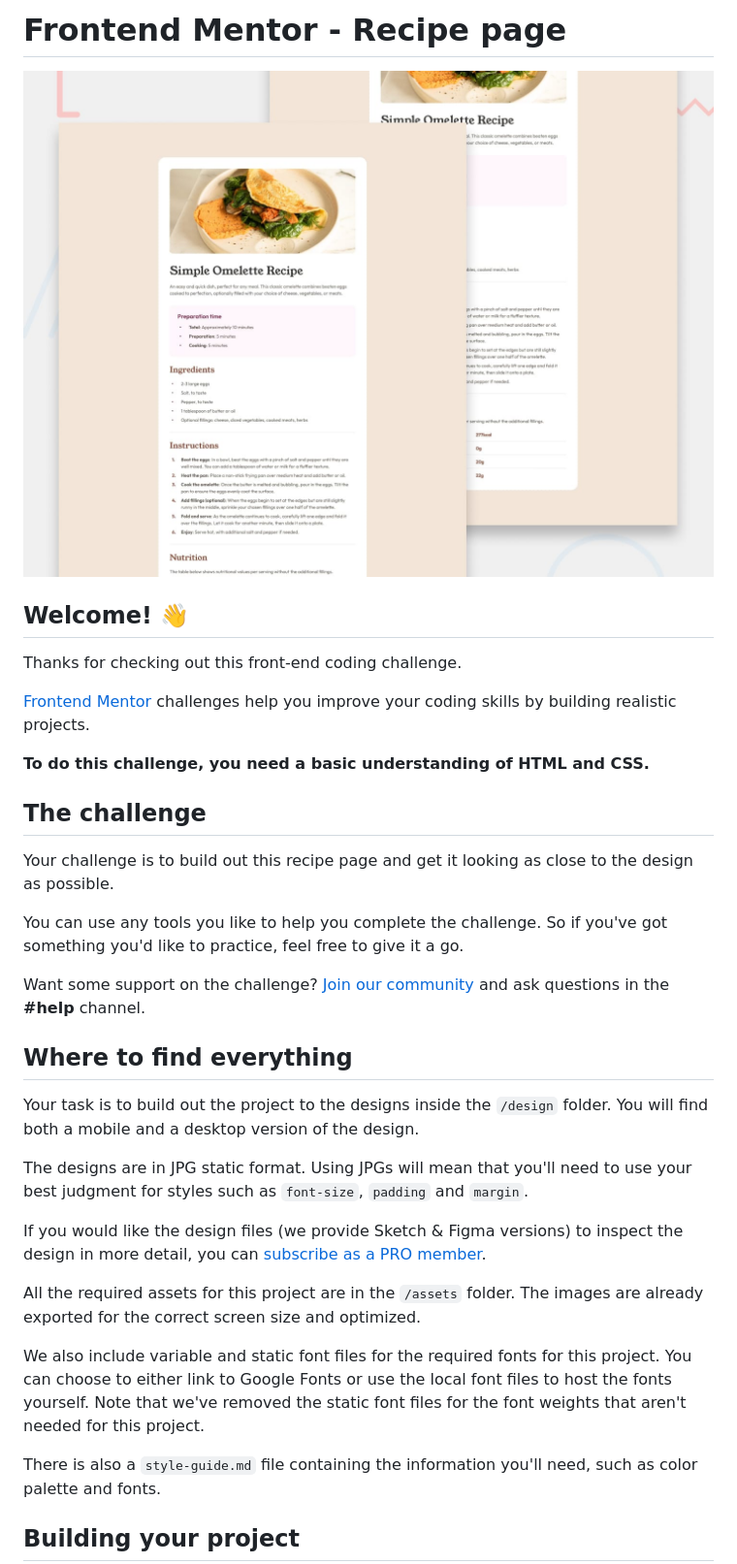
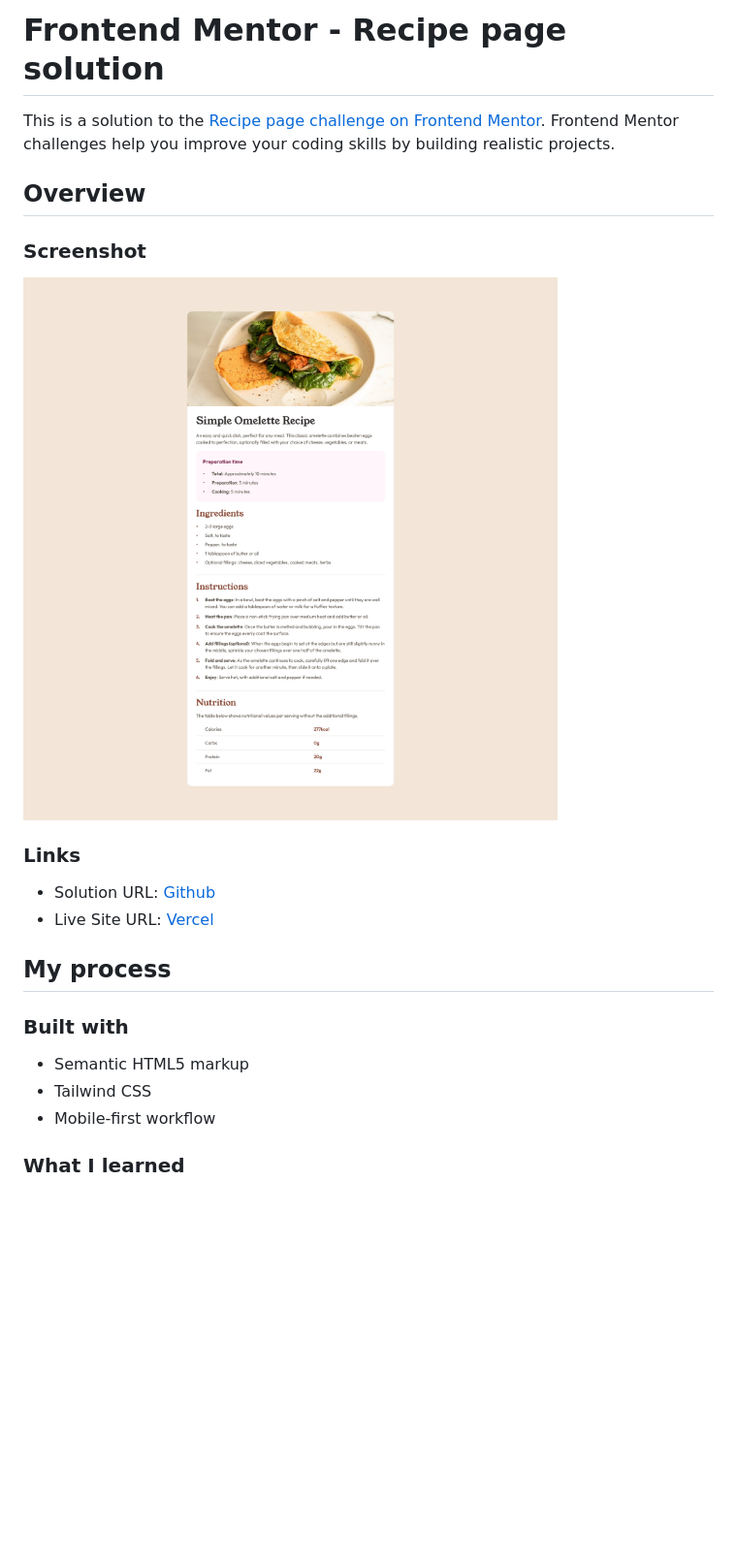
Before and after one commit to laravue-18/frontend-mentor-recipe-page, a Markdown page: README.md, the part around the change printed below. Shown: that part at 97% size. Drawn GitHub-style; pictures changed too: screenshot.png (added); blank space fills up the shorter version.

```diff
--- a/README.md
+++ b/README.md
@@ -1,36 +1,25 @@
-# Frontend Mentor - Recipe page
+# Frontend Mentor - Recipe page solution
 
-![Design preview for the Recipe page coding challenge](./preview.jpg)
+This is a solution to the [Recipe page challenge on Frontend Mentor](https://www.frontendmentor.io/challenges/recipe-page-KiTsR8QQKm). Frontend Mentor challenges help you improve your coding skills by building realistic projects.
 
-## Welcome! 👋
+## Overview
 
-Thanks for checking out this front-end coding challenge.
+### Screenshot
 
-[Frontend Mentor](https://www.frontendmentor.io) challenges help you improve your coding skills by building realistic projects.
+![](./screenshot.png)
 
-**To do this challenge, you need a basic understanding of HTML and CSS.**
+### Links
 
-## The challenge
+- Solution URL: [Github](https://github.com/laravue-18/frontend-mentor-recipe-page)
+- Live Site URL: [Vercel](https://frontend-mentor-recipe-page-mauve.vercel.app/)
 
-Your challenge is to build out this recipe page and get it looking as close to the design as possible.
+## My process
 
-You can use any tools you like to help you complete the challenge. So if you've got something you'd like to practice, feel free to give it a go.
+### Built with
 
-Want some support on the challenge? [Join our community](https://www.frontendmentor.io/community) and ask questions in the **#help** channel.
+- Semantic HTML5 markup
+- Tailwind CSS
+- Mobile-first workflow
 
-## Where to find everything
+### What I learned
 
-Your task is to build out the project to the designs inside the `/design` folder. You will find both a mobile and a desktop version of the design.
-
-The designs are in JPG static format. Using JPGs will mean that you'll need to use your best judgment for styles such as `font-size`, `padding` and `margin`.
-
-If you would like the design files (we provide Sketch & Figma versions) to inspect the design in more detail, you can [subscribe as a PRO member](https://www.frontendmentor.io/pro).
-
-All the required assets for this project are in the `/assets` folder. The images are already exported for the correct screen size and optimized.
-
-We also include variable and static font files for the required fonts for this project. You can choose to either link to Google Fonts or use the local font files to host the fonts yourself. Note that we've removed the static font files for the font weights that aren't needed for this project.
-
-There is also a `style-guide.md` file containing the information you'll need, such as color palette and fonts.
-
-## Building your project
-
```
Also changed, not shown: other parts of README.md (+2 -53 lines), README-template.md (deleted, +0 -104 lines).
